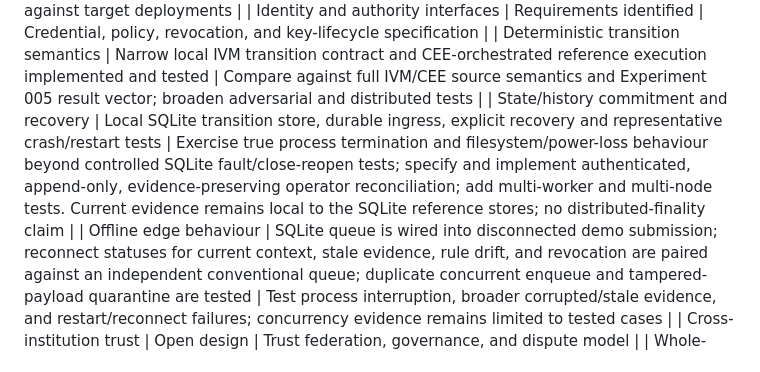
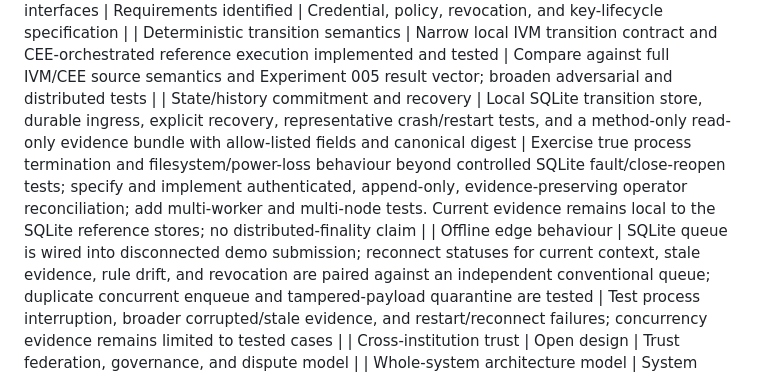
Before and after one commit to joe933212-pixel/KIN-SYS-PROTOCOL, a Markdown page: IMPLEMENTATION_STATUS.md, the part around one of its changes. Rendered like a GitHub page.

Commit message:
Document read-only recovery evidence bundle

```diff
--- a/IMPLEMENTATION_STATUS.md
+++ b/IMPLEMENTATION_STATUS.md
@@ -50,7 +50,7 @@ The current hardening work is validated through the draft [HTTP and recovery har
 | Trust boundaries | Specified in draft | Threat-model review against target deployments |
 | Identity and authority interfaces | Requirements identified | Credential, policy, revocation, and key-lifecycle specification |
 | Deterministic transition semantics | Narrow local IVM transition contract and CEE-orchestrated reference execution implemented and tested | Compare against full IVM/CEE source semantics and Experiment 005 result vector; broaden adversarial and distributed tests |
-| State/history commitment and recovery | Local SQLite transition store, durable ingress, explicit recovery and representative crash/restart tests | Exercise true process termination and filesystem/power-loss behaviour beyond controlled SQLite fault/close-reopen tests; specify and implement authenticated, append-only, evidence-preserving operator reconciliation; add multi-worker and multi-node tests. Current evidence remains local to the SQLite reference stores; no distributed-finality claim |
+| State/history commitment and recovery | Local SQLite transition store, durable ingress, explicit recovery, representative crash/restart tests, and a method-only read-only evidence bundle with allow-listed fields and canonical digest | Exercise true process termination and filesystem/power-loss behaviour beyond controlled SQLite fault/close-reopen tests; specify and implement authenticated, append-only, evidence-preserving operator reconciliation; add multi-worker and multi-node tests. Current evidence remains local to the SQLite reference stores; no distributed-finality claim |
 | Offline edge behaviour | SQLite queue is wired into disconnected demo submission; reconnect statuses for current context, stale evidence, rule drift, and revocation are paired against an independent conventional queue; duplicate concurrent enqueue and tampered-payload quarantine are tested | Test process interruption, broader corrupted/stale evidence, and restart/reconnect failures; concurrency evidence remains limited to tested cases |
 | Cross-institution trust | Open design | Trust federation, governance, and dispute model |
 | Whole-system architecture model | System integration roadmap and machine-readable inventory of 19 logical responsibilities committed; all status labels include dependencies and limitations | Reconcile all specification/architecture/use-case/contract contradictions, then evolve the manifest alongside shared versioned adapter contracts; inventory does not imply all components are implemented |
```
Also changed, not shown: other parts of IMPLEMENTATION_STATUS.md (+1 -1 lines).
